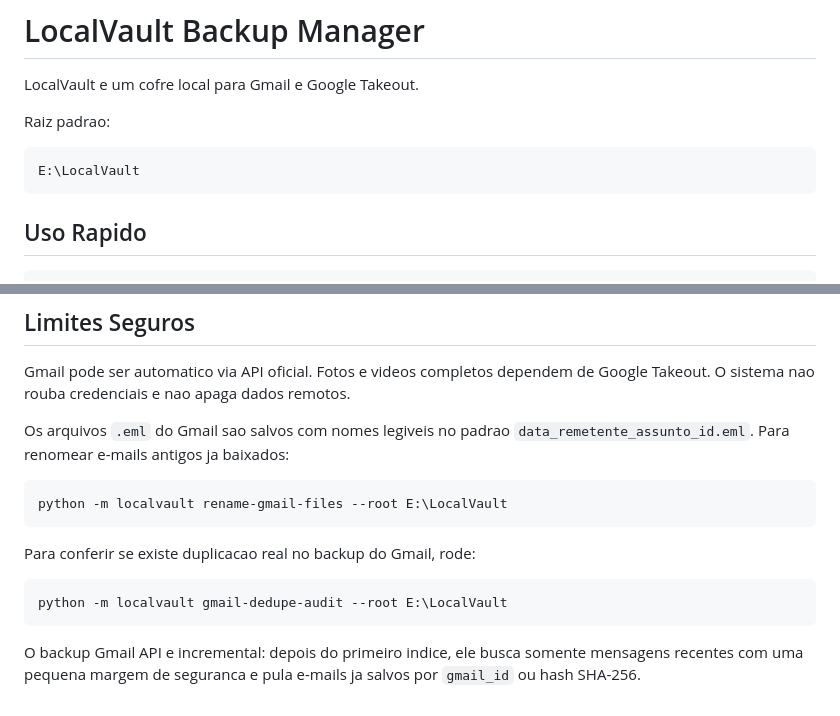
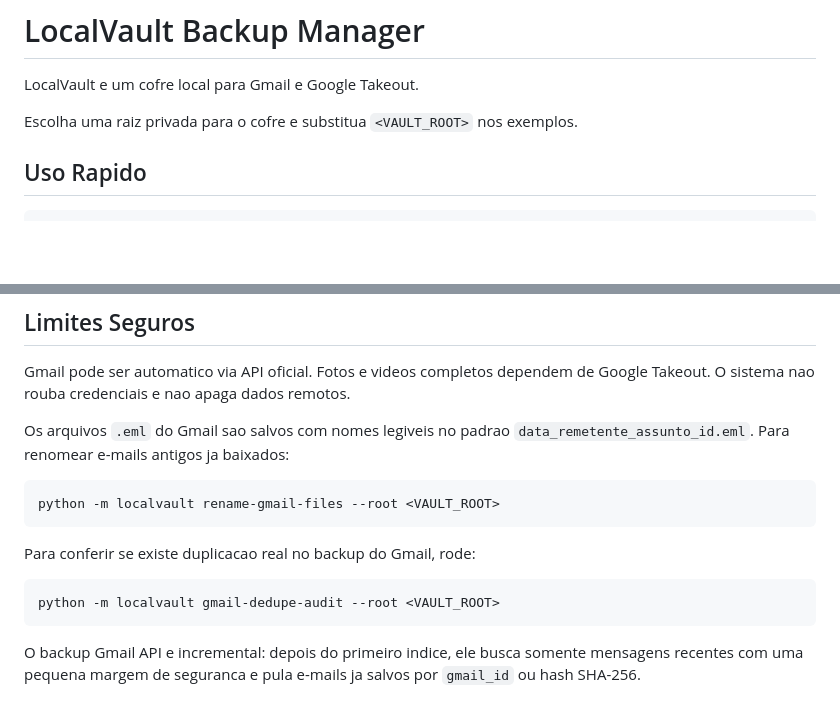
Before and after one commit to bielxdh3/L-vault, a Markdown page: README.md, 2 parts joined by grey strips. Drawn GitHub-style; blank space fills up the shorter version.

````diff
--- a/README.md
+++ b/README.md
@@ -2,11 +2,7 @@
 
 LocalVault e um cofre local para Gmail e Google Takeout.
 
-Raiz padrao:
-
-```text
-E:\LocalVault
-```
+Escolha uma raiz privada para o cofre e substitua `<VAULT_ROOT>` nos exemplos.
 
 ## Uso Rapido
 
@@ -127,13 +123,13 @@ Gmail pode ser automatico via API oficial. Fotos e videos completos dependem de
 Os arquivos `.eml` do Gmail sao salvos com nomes legiveis no padrao `data_remetente_assunto_id.eml`. Para renomear e-mails antigos ja baixados:
 
 ```powershell
-python -m localvault rename-gmail-files --root E:\LocalVault
+python -m localvault rename-gmail-files --root <VAULT_ROOT>
 ```
 
 Para conferir se existe duplicacao real no backup do Gmail, rode:
 
 ```powershell
-python -m localvault gmail-dedupe-audit --root E:\LocalVault
+python -m localvault gmail-dedupe-audit --root <VAULT_ROOT>
 ```
 
 O backup Gmail API e incremental: depois do primeiro indice, ele busca somente mensagens recentes com uma pequena margem de seguranca e pula e-mails ja salvos por `gmail_id` ou hash SHA-256.
````
Also changed, not shown: other parts of README.md (+28 -28 lines).
